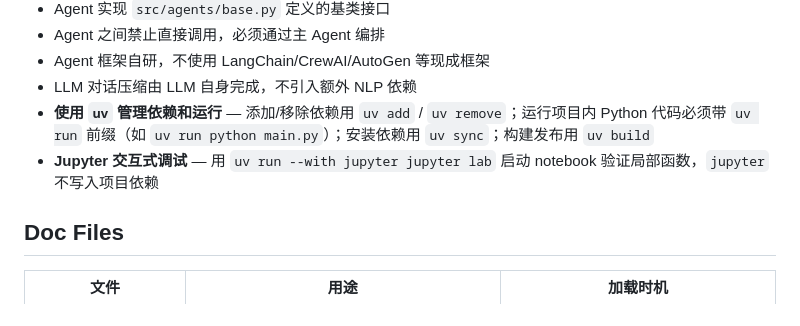
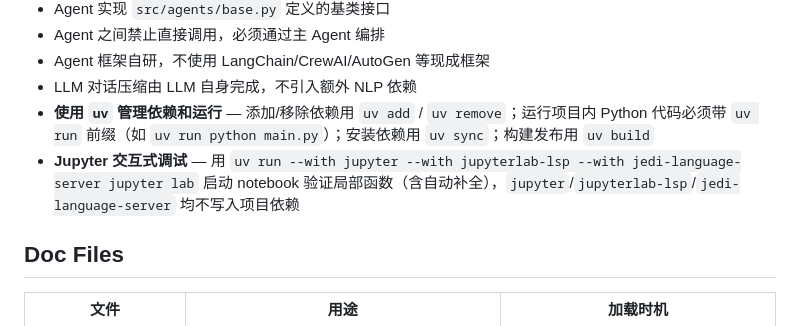
Before and after one commit to CubeAlbert/get-me-in, a Markdown page: CLAUDE.md, the part around the change. Drawn GitHub-style.

Commit message:
chore(dev): add lsp tools to jupyter debug
Add jupyterlab-lsp and jedi-language-server to the interactive
debug launch command for auto-completion in notebooks. These
packages remain excluded from the project's core dependencies.

```diff
--- a/CLAUDE.md
+++ b/CLAUDE.md
@@ -42,7 +42,7 @@ This file provides guidance to Claude Code (claude.ai/code) when working with co
 - Agent 框架自研，不使用 LangChain/CrewAI/AutoGen 等现成框架
 - LLM 对话压缩由 LLM 自身完成，不引入额外 NLP 依赖
 - **使用 `uv` 管理依赖和运行** — 添加/移除依赖用 `uv add` / `uv remove`；运行项目内 Python 代码必须带 `uv run` 前缀（如 `uv run python main.py`）；安装依赖用 `uv sync`；构建发布用 `uv build`
-- **Jupyter 交互式调试** — 用 `uv run --with jupyter jupyter lab` 启动 notebook 验证局部函数，`jupyter` 不写入项目依赖
+- **Jupyter 交互式调试** — 用 `uv run --with jupyter --with jupyterlab-lsp --with jedi-language-server jupyter lab` 启动 notebook 验证局部函数（含自动补全），`jupyter`/`jupyterlab-lsp`/`jedi-language-server` 均不写入项目依赖
 
 ## Doc Files
 
```
